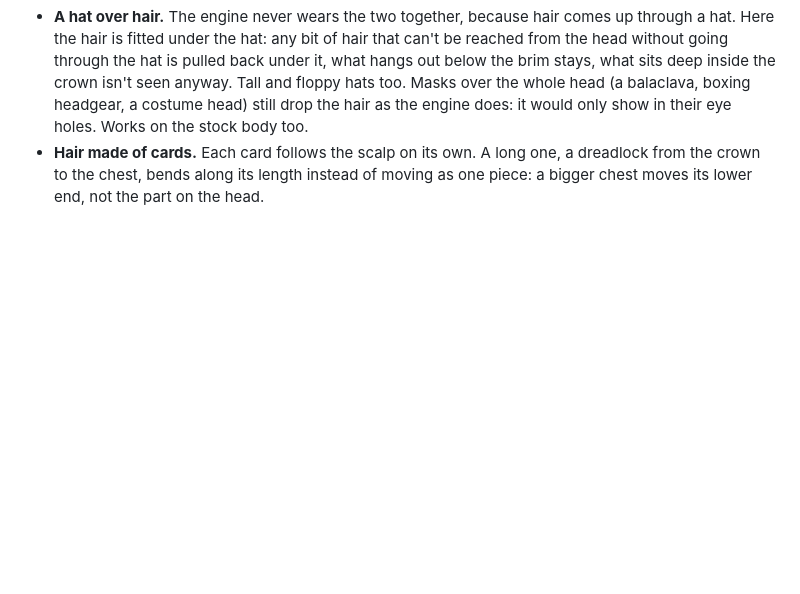
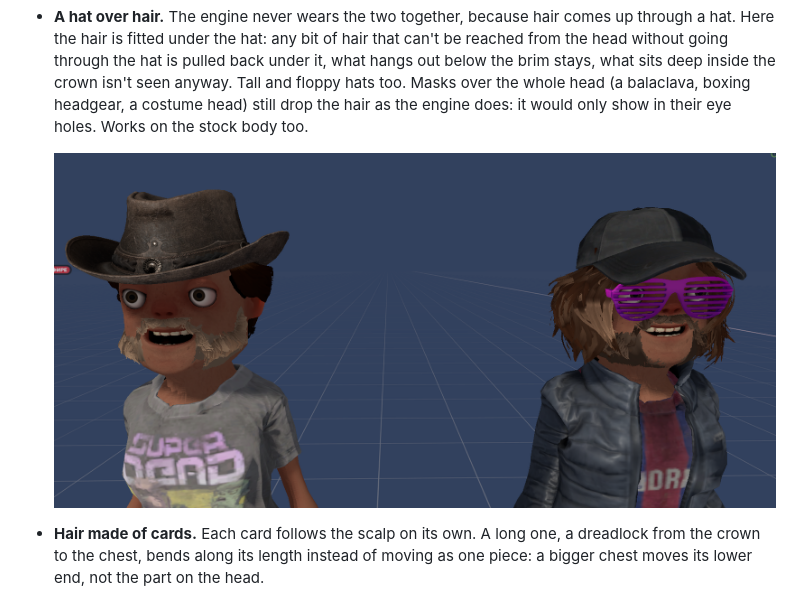
Before and after one commit to nokoto6/citizen_autofit, a Markdown page: README.md, the part around the change. Rendered like a GitHub page; pictures changed too: hat_and_hairs.png (added); blank space fills up the shorter version.

Commit message:
README: picture of hats worn over hair

```diff
--- a/README.md
+++ b/README.md
@@ -93,6 +93,8 @@ workshop player models, each with a Fit Dresser.
   stays, what sits deep inside the crown isn't seen anyway. Tall and floppy hats too. Masks
   over the whole head (a balaclava, boxing headgear, a costume head) still drop the hair as the
   engine does: it would only show in their eye holes. Works on the stock body too.
+
+  ![A cowboy hat and a baseball cap worn over hair, the hair tucked under each](hat_and_hairs.png)
 - **Hair made of cards.** Each card follows the scalp on its own. A long one, a dreadlock from
   the crown to the chest, bends along its length instead of moving as one piece: a bigger chest
   moves its lower end, not the part on the head.
```
